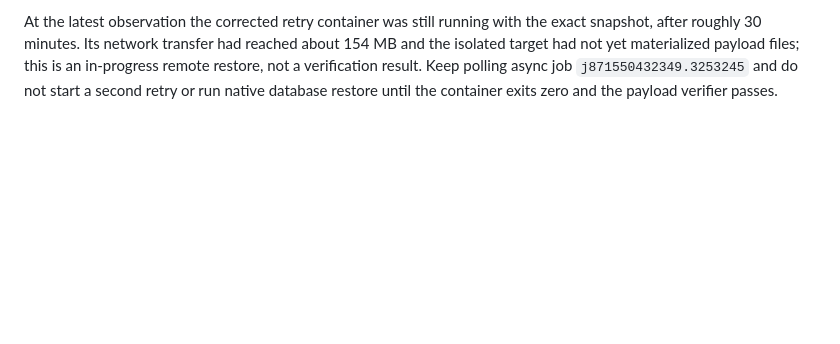
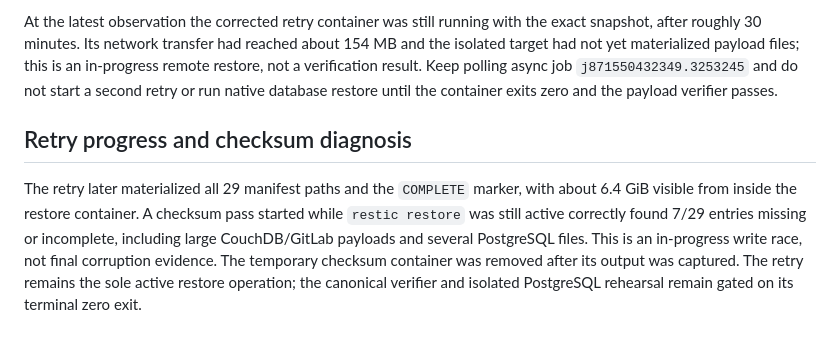
Before and after one commit to dungxbuif/Homelab, a Markdown page: docs/deployments/backup-remote-restore-2026-10-15.md, the part around the change. GitHub-like rendering; blank space fills up the shorter version.

Commit message:
docs: record remote restore checksum race

```diff
--- a/docs/deployments/backup-remote-restore-2026-10-15.md
+++ b/docs/deployments/backup-remote-restore-2026-10-15.md
@@ -140,3 +140,15 @@ about 154 MB and the isolated target had not yet materialized payload files;
 this is an in-progress remote restore, not a verification result. Keep polling
 async job `j871550432349.3253245` and do not start a second retry or run native
 database restore until the container exits zero and the payload verifier passes.
+
+## Retry progress and checksum diagnosis
+
+The retry later materialized all 29 manifest paths and the `COMPLETE` marker,
+with about 6.4 GiB visible from inside the restore container. A checksum pass
+started while `restic restore` was still active correctly found 7/29 entries
+missing or incomplete, including large CouchDB/GitLab payloads and several
+PostgreSQL files. This is an in-progress write race, not final corruption
+evidence. The temporary checksum container was removed after its output was
+captured. The retry remains the sole active restore operation; the canonical
+verifier and isolated PostgreSQL rehearsal remain gated on its terminal zero
+exit.
```
